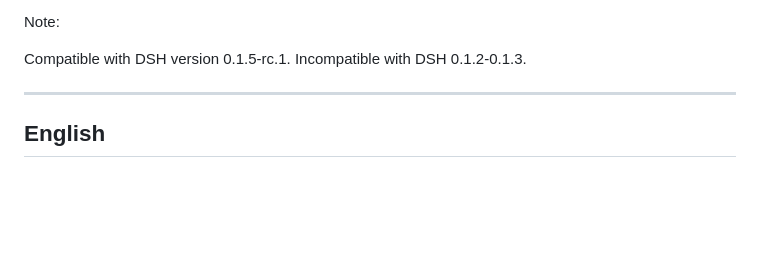
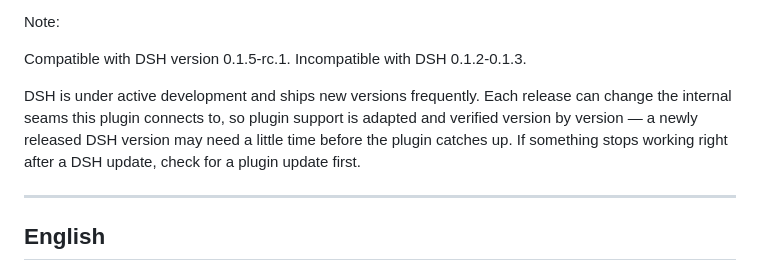
Before and after one commit to hjxcloud-tech/dsh-harness, a Markdown page: README.md, the part around the change. Rendered like a GitHub page; blank space fills up the shorter version.

Commit message:
docs: README 补充说明 DSH 迭代快、插件适配需时间

```diff
--- a/README.md
+++ b/README.md
@@ -20,6 +20,8 @@
 Note:
 
 Compatible with DSH version 0.1.5-rc.1. Incompatible with DSH 0.1.2-0.1.3.
+
+DSH is under active development and ships new versions frequently. Each release can change the internal seams this plugin connects to, so plugin support is adapted and verified version by version — a newly released DSH version may need a little time before the plugin catches up. If something stops working right after a DSH update, check for a plugin update first.
 
 ---
 
```
